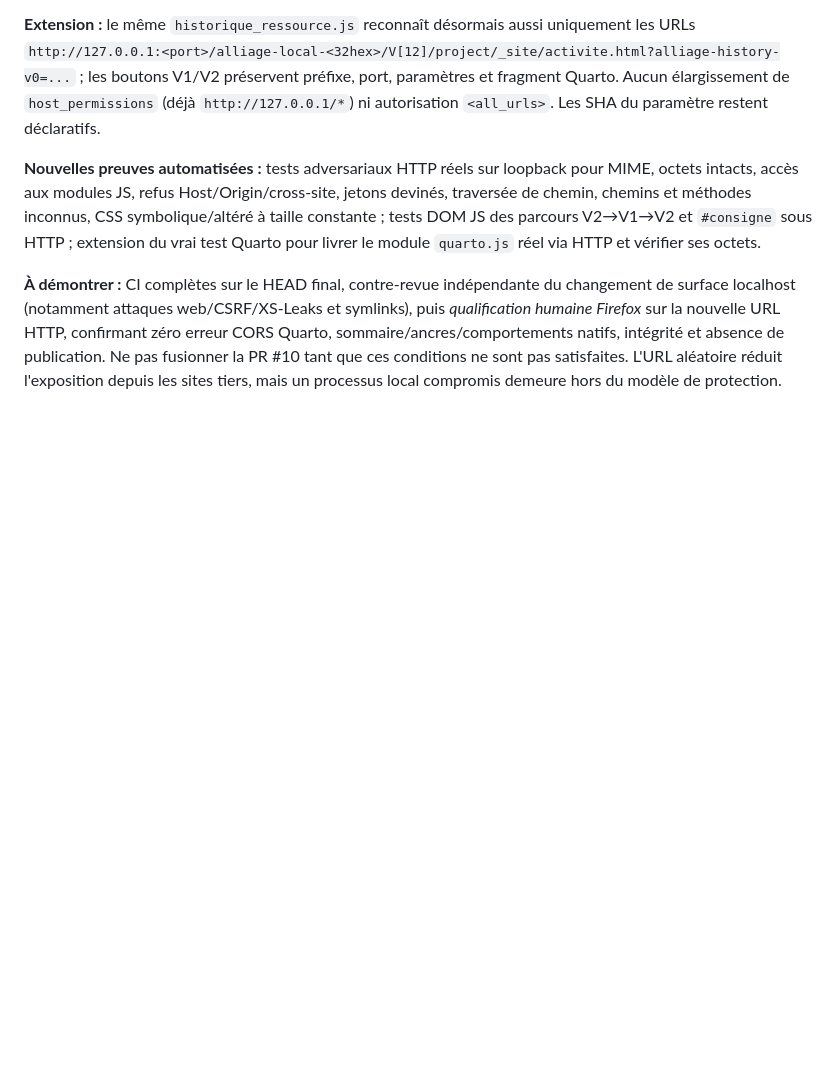
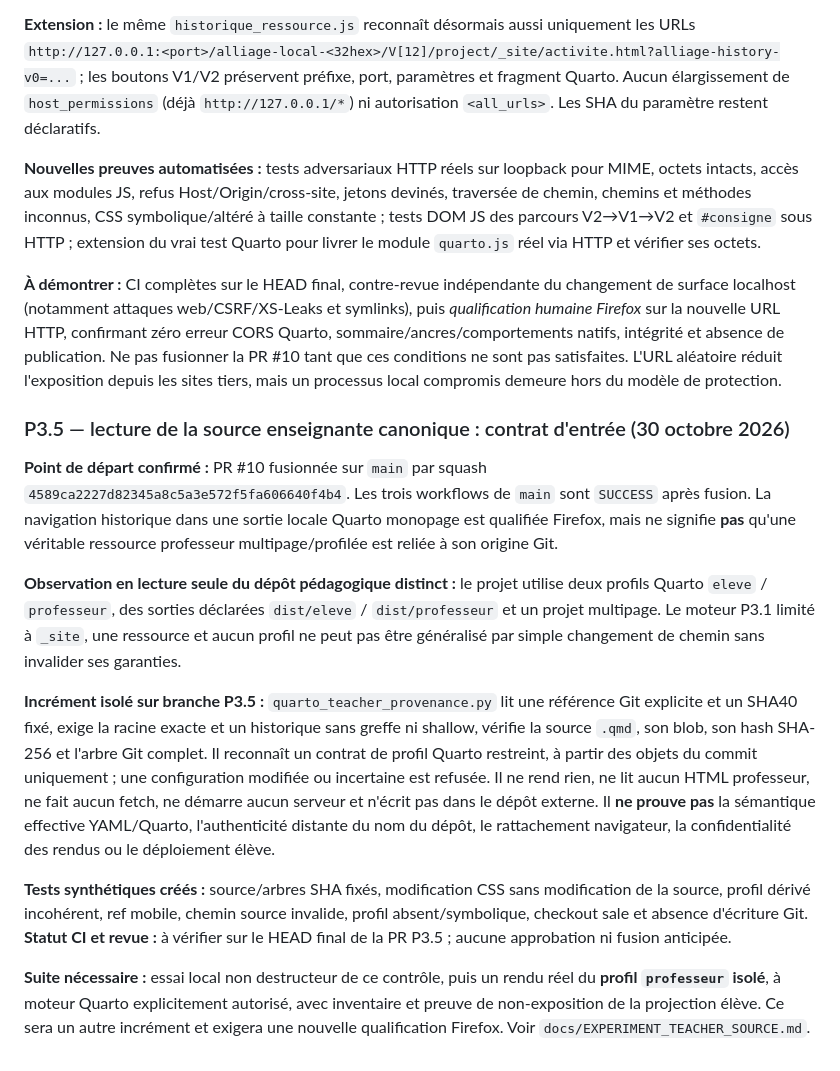
Before and after one commit to djibian/alliage, a Markdown page: docs/IMPLEMENTATION_STATE.md, the part around the change. GitHub-like rendering; blank space fills up the shorter version.

Commit message:
docs(status): record P3.5 provenance discovery and non-publication guarantees

```diff
--- a/docs/IMPLEMENTATION_STATE.md
+++ b/docs/IMPLEMENTATION_STATE.md
@@ -325,3 +325,41 @@ La garde ne repose désormais plus sur `Array.from(URLSearchParams.keys())`. Ell
 **Nouvelles preuves automatisées :** tests adversariaux HTTP réels sur loopback pour MIME, octets intacts, accès aux modules JS, refus Host/Origin/cross-site, jetons devinés, traversée de chemin, chemins et méthodes inconnus, CSS symbolique/altéré à taille constante ; tests DOM JS des parcours V2→V1→V2 et `#consigne` sous HTTP ; extension du vrai test Quarto pour livrer le module `quarto.js` réel via HTTP et vérifier ses octets.
 
 **À démontrer :** CI complètes sur le HEAD final, contre-revue indépendante du changement de surface localhost (notamment attaques web/CSRF/XS-Leaks et symlinks), puis *qualification humaine Firefox* sur la nouvelle URL HTTP, confirmant zéro erreur CORS Quarto, sommaire/ancres/comportements natifs, intégrité et absence de publication. Ne pas fusionner la PR #10 tant que ces conditions ne sont pas satisfaites. L'URL aléatoire réduit l'exposition depuis les sites tiers, mais un processus local compromis demeure hors du modèle de protection.
+
+### P3.5 — lecture de la source enseignante canonique : contrat d'entrée (30 octobre 2026)
+
+**Point de départ confirmé :** PR #10 fusionnée sur `main` par squash
+`4589ca2227d82345a8c5a3e572f5fa606640f4b4`.
+Les trois workflows de `main` sont `SUCCESS` après fusion.
+La navigation historique dans une sortie locale Quarto monopage est qualifiée
+Firefox, mais ne signifie **pas** qu'une véritable ressource professeur
+multipage/profilée est reliée à son origine Git.
+
+**Observation en lecture seule du dépôt pédagogique distinct :**
+le projet utilise deux profils Quarto `eleve` / `professeur`, des sorties
+déclarées `dist/eleve` / `dist/professeur` et un projet multipage.
+Le moteur P3.1 limité à `_site`, une ressource et aucun profil ne peut pas
+être généralisé par simple changement de chemin sans invalider ses garanties.
+
+**Incrément isolé sur branche P3.5 :** `quarto_teacher_provenance.py`
+lit une référence Git explicite et un SHA40 fixé, exige la racine exacte
+et un historique sans greffe ni shallow, vérifie la source `.qmd`,
+son blob, son hash SHA-256 et l'arbre Git complet. Il reconnaît un
+contrat de profil Quarto restreint, à partir des objets du commit uniquement ;
+une configuration modifiée ou incertaine est refusée. Il ne rend rien,
+ne lit aucun HTML professeur, ne fait aucun fetch, ne démarre aucun serveur
+et n'écrit pas dans le dépôt externe. Il **ne prouve pas** la sémantique
+effective YAML/Quarto, l'authenticité distante du nom du dépôt, le
+rattachement navigateur, la confidentialité des rendus ou le déploiement élève.
+
+**Tests synthétiques créés :** source/arbres SHA fixés, modification CSS
+sans modification de la source, profil dérivé incohérent, ref mobile,
+chemin source invalide, profil absent/symbolique, checkout sale et absence
+d'écriture Git. **Statut CI et revue :** à vérifier sur le HEAD final
+de la PR P3.5 ; aucune approbation ni fusion anticipée.
+
+**Suite nécessaire :** essai local non destructeur de ce contrôle, puis
+un rendu réel du **profil `professeur` isolé**, à moteur Quarto explicitement
+autorisé, avec inventaire et preuve de non-exposition de la projection élève.
+Ce sera un autre incrément et exigera une nouvelle qualification Firefox.
+Voir `docs/EXPERIMENT_TEACHER_SOURCE.md`.
```
